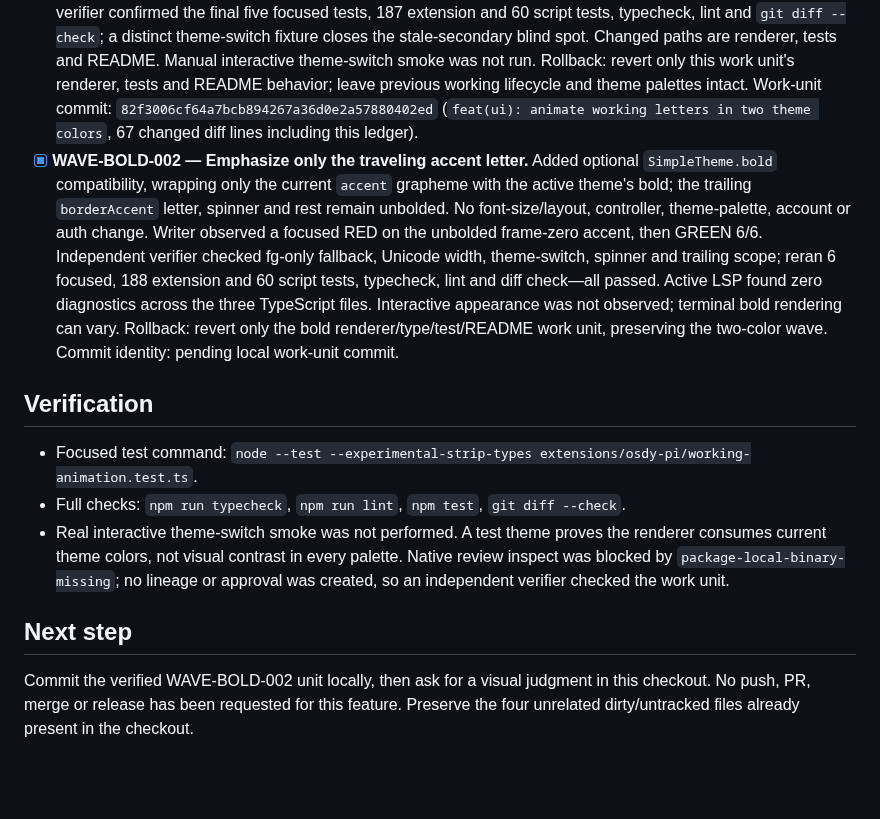
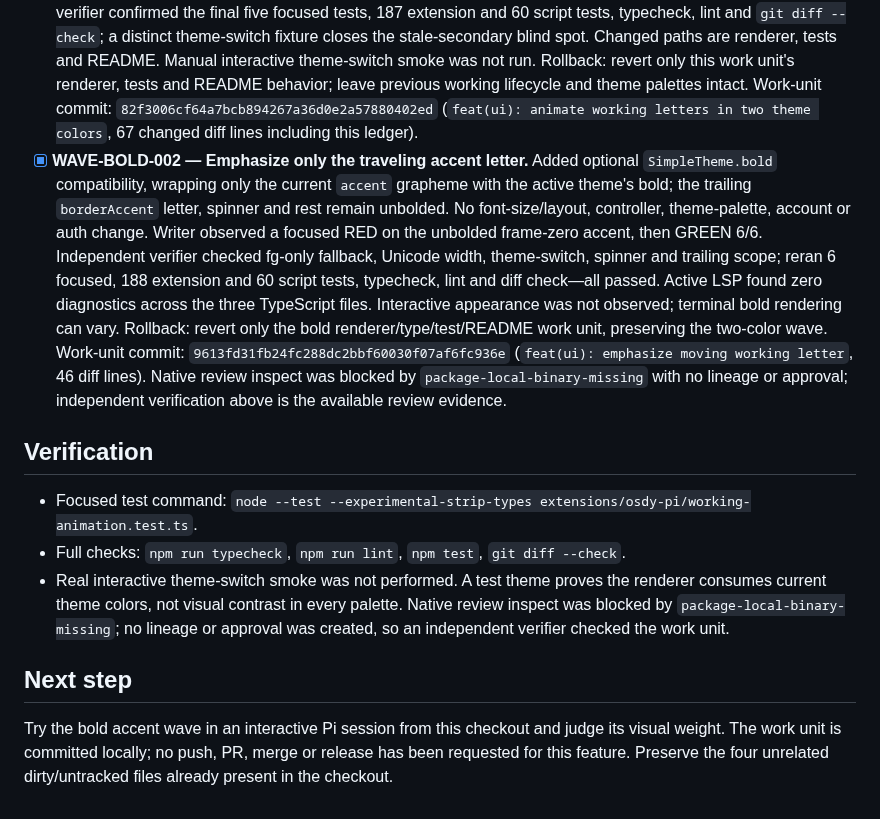
Before and after one commit to OsdyOrtiz/Osdy-Pi, a Markdown page: odd/tasks/working-loader-improvements.md, the part around the change. Drawn GitHub-style; blank space fills up the shorter version.

Commit message:
docs(odd): record working bold verification

```diff
--- a/odd/tasks/working-loader-improvements.md
+++ b/odd/tasks/working-loader-improvements.md
@@ -10,7 +10,7 @@ Make the above-editor `Working...` / `Running ...` animation more noticeable whi
 
 ## Work unit
 - [x] **WAVE-SECONDARY-001 — Render and document the two-color wave.** Added an `accent` current grapheme and trailing `borderAccent` grapheme without changing the spinner, timing, other letters or layout. Writer observed four focused RED failures before the renderer change, then five GREEN focused tests. Independent verifier confirmed the final five focused tests, 187 extension and 60 script tests, typecheck, lint and `git diff --check`; a distinct theme-switch fixture closes the stale-secondary blind spot. Changed paths are renderer, tests and README. Manual interactive theme-switch smoke was not run. Rollback: revert only this work unit's renderer, tests and README behavior; leave previous working lifecycle and theme palettes intact. Work-unit commit: `82f3006cf64a7bcb894267a36d0e2a57880402ed` (`feat(ui): animate working letters in two theme colors`, 67 changed diff lines including this ledger).
-- [x] **WAVE-BOLD-002 — Emphasize only the traveling accent letter.** Added optional `SimpleTheme.bold` compatibility, wrapping only the current `accent` grapheme with the active theme's bold; the trailing `borderAccent` letter, spinner and rest remain unbolded. No font-size/layout, controller, theme-palette, account or auth change. Writer observed a focused RED on the unbolded frame-zero accent, then GREEN 6/6. Independent verifier checked fg-only fallback, Unicode width, theme-switch, spinner and trailing scope; reran 6 focused, 188 extension and 60 script tests, typecheck, lint and diff check—all passed. Active LSP found zero diagnostics across the three TypeScript files. Interactive appearance was not observed; terminal bold rendering can vary. Rollback: revert only the bold renderer/type/test/README work unit, preserving the two-color wave. Commit identity: pending local work-unit commit.
+- [x] **WAVE-BOLD-002 — Emphasize only the traveling accent letter.** Added optional `SimpleTheme.bold` compatibility, wrapping only the current `accent` grapheme with the active theme's bold; the trailing `borderAccent` letter, spinner and rest remain unbolded. No font-size/layout, controller, theme-palette, account or auth change. Writer observed a focused RED on the unbolded frame-zero accent, then GREEN 6/6. Independent verifier checked fg-only fallback, Unicode width, theme-switch, spinner and trailing scope; reran 6 focused, 188 extension and 60 script tests, typecheck, lint and diff check—all passed. Active LSP found zero diagnostics across the three TypeScript files. Interactive appearance was not observed; terminal bold rendering can vary. Rollback: revert only the bold renderer/type/test/README work unit, preserving the two-color wave. Work-unit commit: `9613fd31fb24fc288dc2bbf60030f07af6fc936e` (`feat(ui): emphasize moving working letter`, 46 diff lines). Native review inspect was blocked by `package-local-binary-missing` with no lineage or approval; independent verification above is the available review evidence.
 
 ## Verification
 - Focused test command: `node --test --experimental-strip-types extensions/osdy-pi/working-animation.test.ts`.
@@ -18,4 +18,4 @@ Make the above-editor `Working...` / `Running ...` animation more noticeable whi
 - Real interactive theme-switch smoke was not performed. A test theme proves the renderer consumes current theme colors, not visual contrast in every palette. Native review inspect was blocked by `package-local-binary-missing`; no lineage or approval was created, so an independent verifier checked the work unit.
 
 ## Next step
-Commit the verified WAVE-BOLD-002 unit locally, then ask for a visual judgment in this checkout. No push, PR, merge or release has been requested for this feature. Preserve the four unrelated dirty/untracked files already present in the checkout.
+Try the bold accent wave in an interactive Pi session from this checkout and judge its visual weight. The work unit is committed locally; no push, PR, merge or release has been requested for this feature. Preserve the four unrelated dirty/untracked files already present in the checkout.
```
